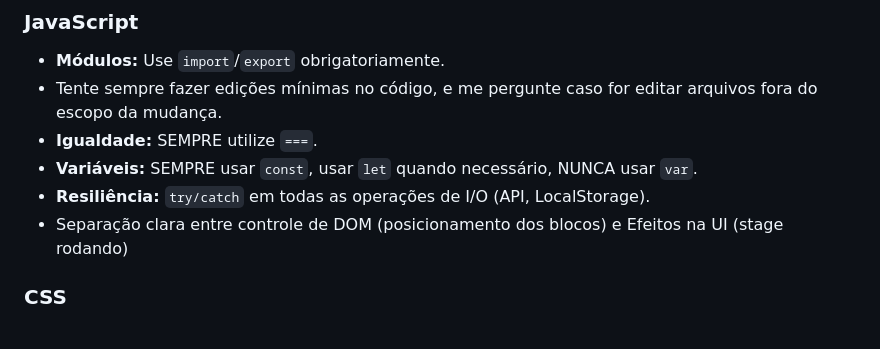
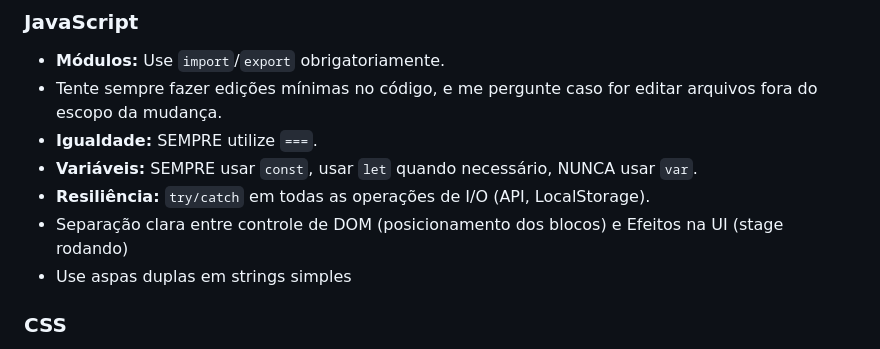
Before and after one commit to GustavoFtnl/Desafio-1-Alpha-Blocking-Game, a Markdown page: AGENTS.md, the part around the change. Rendered like a GitHub page.

Commit message:
feat: Add guideline to use double quotes for simple strings in AGENTS.md

```diff
--- a/AGENTS.md
+++ b/AGENTS.md
@@ -54,6 +54,7 @@ onde blocos lógicos podem ser encaixados para executar ações em um ambiente g
 - **Variáveis:** SEMPRE usar `const`, usar `let` quando necessário, NUNCA usar `var`.
 - **Resiliência:** `try/catch` em todas as operações de I/O (API, LocalStorage).
 - Separação clara entre controle de DOM (posicionamento dos blocos) e Efeitos na UI (stage rodando)
+- Use aspas duplas em strings simples
 
 ### CSS
 
```
